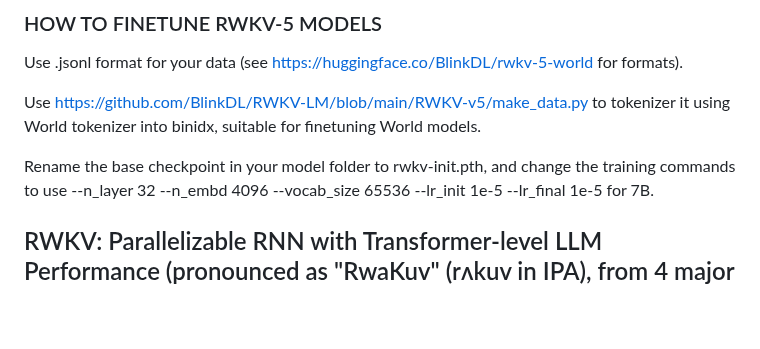
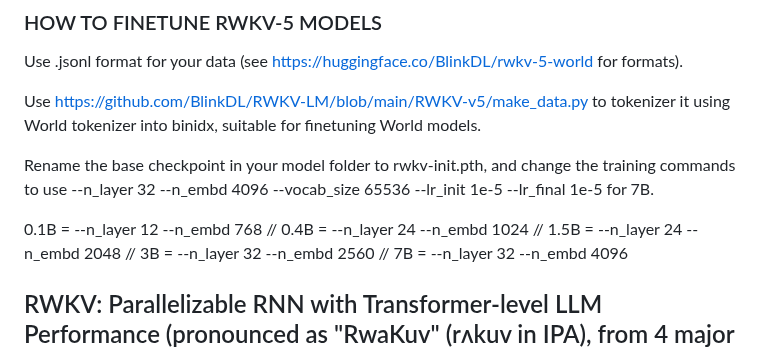
Before and after one commit to BlinkDL/RWKV-LM, a Markdown page: README.md, the part around the change. Drawn GitHub-style; blank space fills up the shorter version.

```diff
--- a/README.md
+++ b/README.md
@@ -57,6 +57,8 @@ Use .jsonl format for your data (see https://huggingface.co/BlinkDL/rwkv-5-world
 Use https://github.com/BlinkDL/RWKV-LM/blob/main/RWKV-v5/make_data.py to tokenizer it using World tokenizer into binidx, suitable for finetuning World models.
 
 Rename the base checkpoint in your model folder to rwkv-init.pth, and change the training commands to use --n_layer 32 --n_embd 4096 --vocab_size 65536 --lr_init 1e-5 --lr_final 1e-5 for 7B.
+
+0.1B = --n_layer 12 --n_embd 768 // 0.4B = --n_layer 24 --n_embd 1024 // 1.5B = --n_layer 24 --n_embd 2048 // 3B = --n_layer 32 --n_embd 2560 // 7B = --n_layer 32 --n_embd 4096
 
 ## RWKV: Parallelizable RNN with Transformer-level LLM Performance (pronounced as "RwaKuv" (rʌkuv in IPA), from 4 major params: R W K V)
 
```
